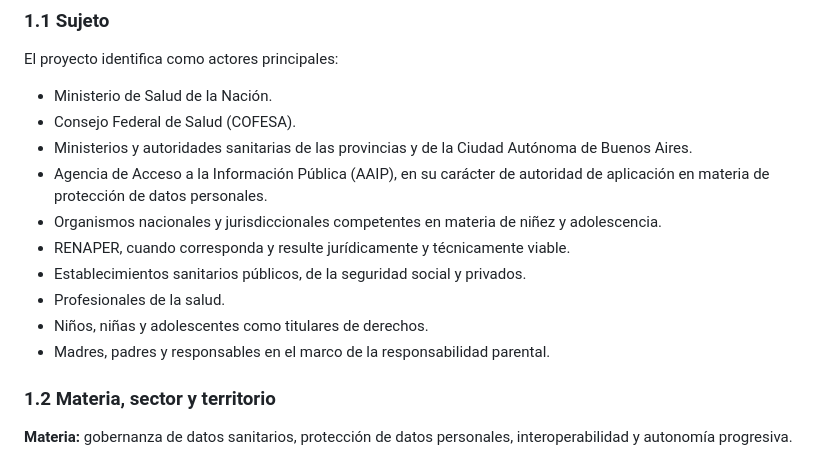
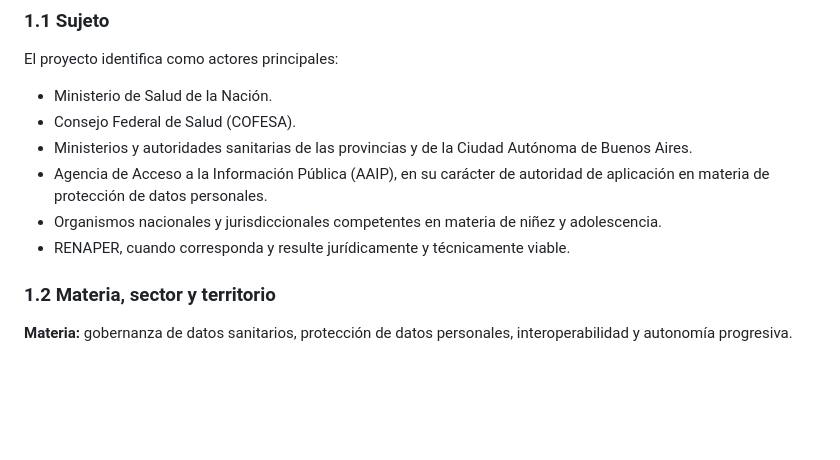
Before and after one commit to pruebacultura/trabajos-taller, a Markdown page: trabajo-principal.md, the part around the change. GitHub-like rendering; blank space fills up the shorter version.

Commit message:
Update stakeholders list in trabajo-principal.md
Removed several stakeholders from the document.

```diff
--- a/trabajo-principal.md
+++ b/trabajo-principal.md
@@ -23,10 +23,6 @@ El proyecto identifica como actores principales:
 - Agencia de Acceso a la Información Pública (AAIP), en su carácter de autoridad de aplicación en materia de protección de datos personales.
 - Organismos nacionales y jurisdiccionales competentes en materia de niñez y adolescencia.
 - RENAPER, cuando corresponda y resulte jurídicamente y técnicamente viable.
-- Establecimientos sanitarios públicos, de la seguridad social y privados.
-- Profesionales de la salud.
-- Niños, niñas y adolescentes como titulares de derechos.
-- Madres, padres y responsables en el marco de la responsabilidad parental.
 
 ### 1.2 Materia, sector y territorio
 
```
